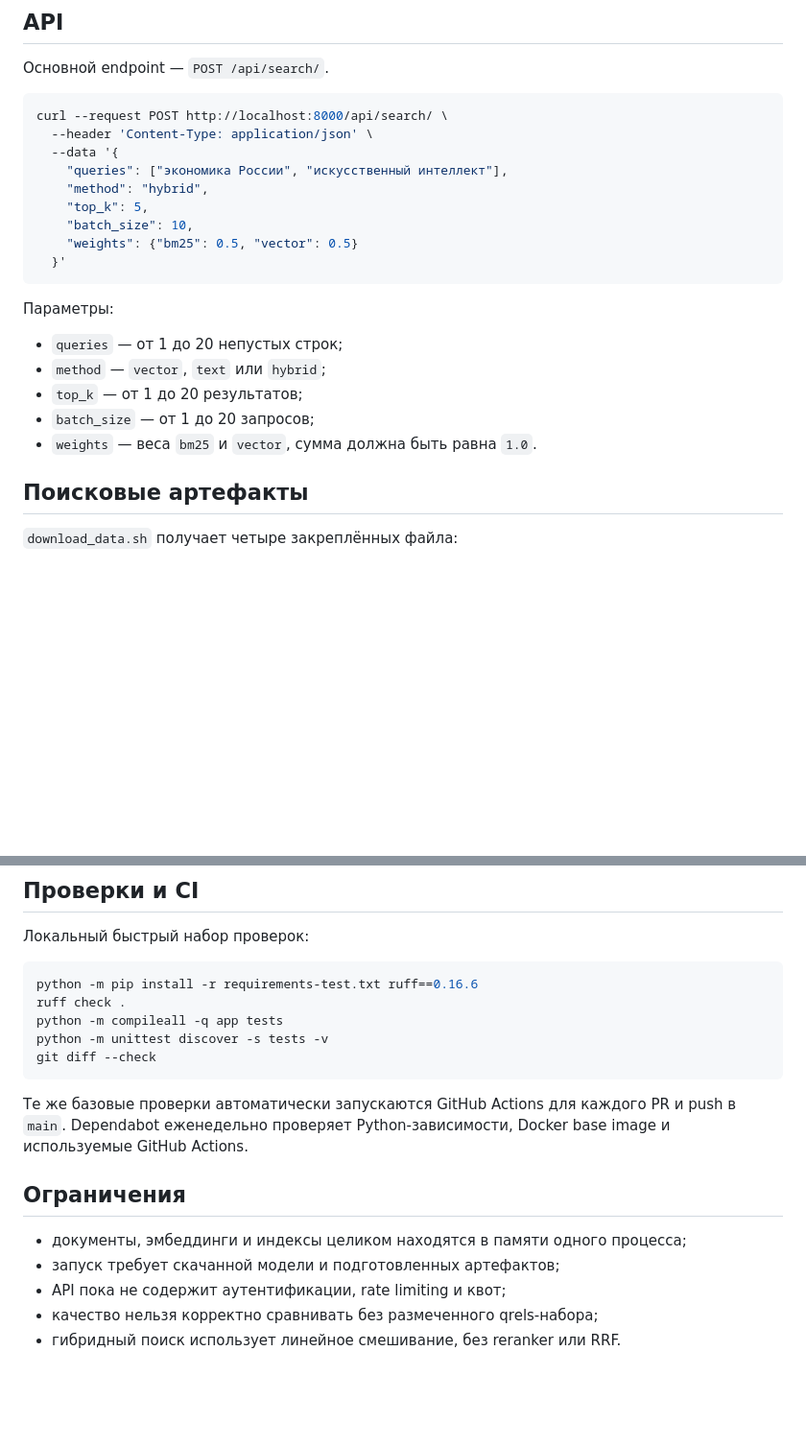
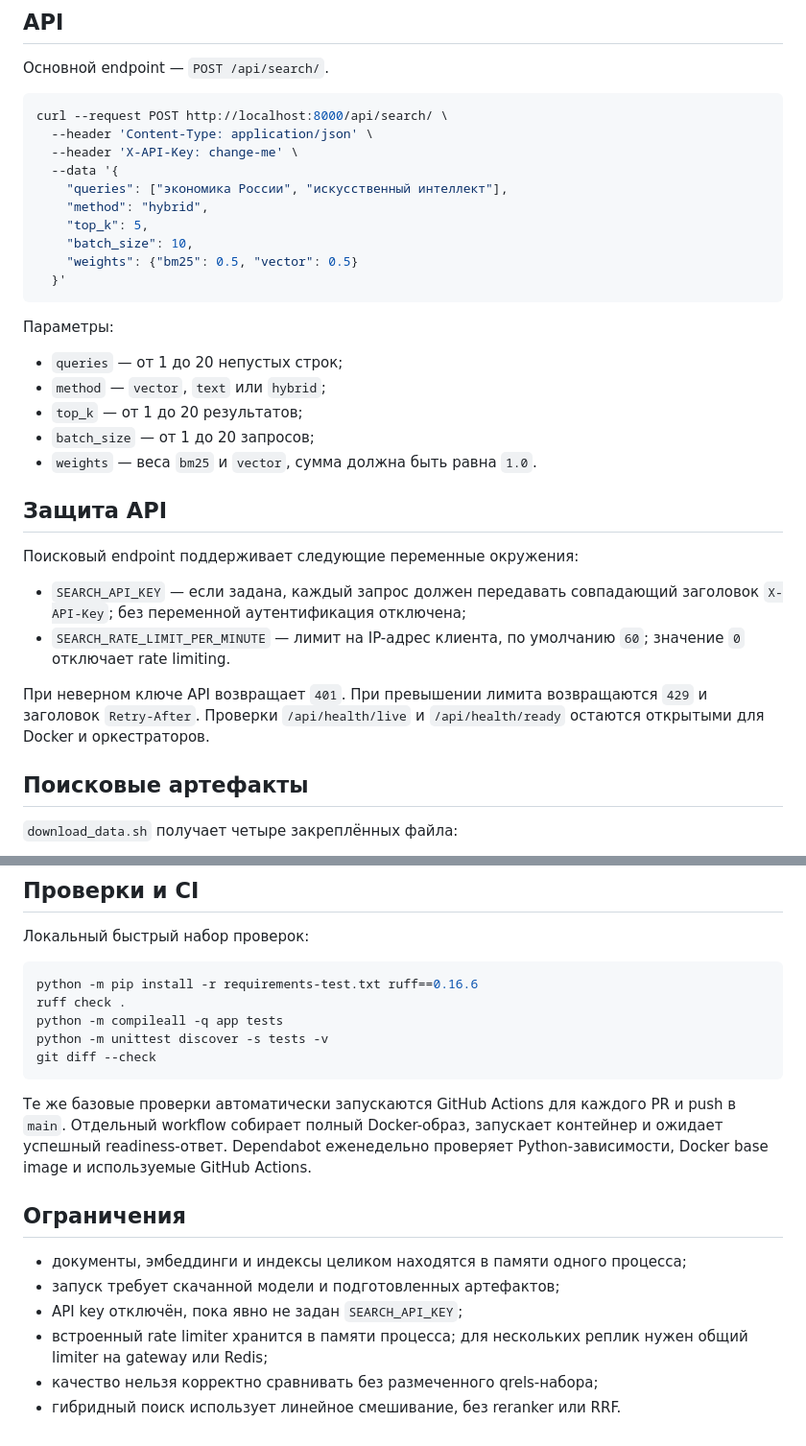
Before and after one commit to FalseDeckard/tnt_test, a Markdown page: README.md, 2 parts joined by grey strips. Shown at 96% size. GitHub-like rendering; blank space fills up the shorter version.

````diff
--- a/README.md
+++ b/README.md
@@ -101,6 +107,7 @@ python -m uvicorn app.main:app --host 0.0.0.0 --port 8000
 ```bash
 curl --request POST http://localhost:8000/api/search/ \
   --header 'Content-Type: application/json' \
+  --header 'X-API-Key: change-me' \
   --data '{
     "queries": ["экономика России", "искусственный интеллект"],
     "method": "hybrid",
@@ -117,6 +124,19 @@ curl --request POST http://localhost:8000/api/search/ \
 - `top_k` — от 1 до 20 результатов;
 - `batch_size` — от 1 до 20 запросов;
 - `weights` — веса `bm25` и `vector`, сумма должна быть равна `1.0`.
+
+## Защита API
+
+Поисковый endpoint поддерживает следующие переменные окружения:
+
+- `SEARCH_API_KEY` — если задана, каждый запрос должен передавать совпадающий
+  заголовок `X-API-Key`; без переменной аутентификация отключена;
+- `SEARCH_RATE_LIMIT_PER_MINUTE` — лимит на IP-адрес клиента, по умолчанию `60`;
+  значение `0` отключает rate limiting.
+
+При неверном ключе API возвращает `401`. При превышении лимита возвращаются `429`
+и заголовок `Retry-After`. Проверки `/api/health/live` и `/api/health/ready` остаются
+открытыми для Docker и оркестраторов.
 
 ## Поисковые артефакты
 
@@ -174,13 +194,16 @@ git diff --check
 ```
 
 Те же базовые проверки автоматически запускаются GitHub Actions для каждого PR и
-push в `main`. Dependabot еженедельно проверяет Python-зависимости, Docker base image
-и используемые GitHub Actions.
+push в `main`. Отдельный workflow собирает полный Docker-образ, запускает контейнер
+и ожидает успешный readiness-ответ. Dependabot еженедельно проверяет
+Python-зависимости, Docker base image и используемые GitHub Actions.
 
 ## Ограничения
 
 - документы, эмбеддинги и индексы целиком находятся в памяти одного процесса;
 - запуск требует скачанной модели и подготовленных артефактов;
-- API пока не содержит аутентификации, rate limiting и квот;
+- API key отключён, пока явно не задан `SEARCH_API_KEY`;
+- встроенный rate limiter хранится в памяти процесса; для нескольких реплик нужен
+  общий limiter на gateway или Redis;
 - качество нельзя корректно сравнивать без размеченного qrels-набора;
 - гибридный поиск использует линейное смешивание, без reranker или RRF.
````
Also changed, not shown: other parts of README.md (+10 -4 lines).
